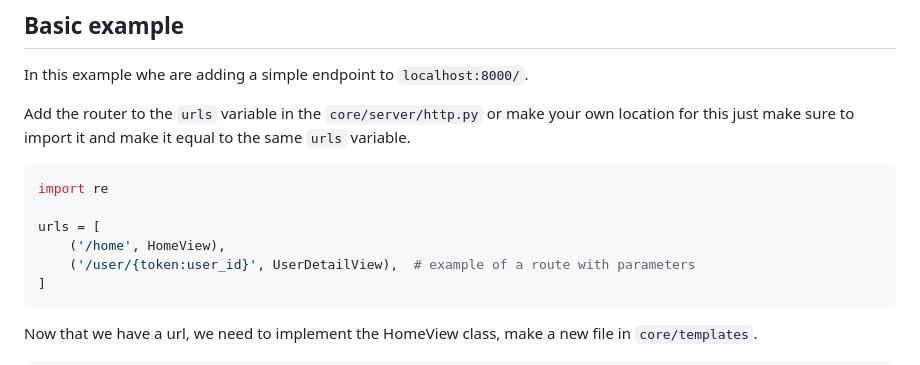
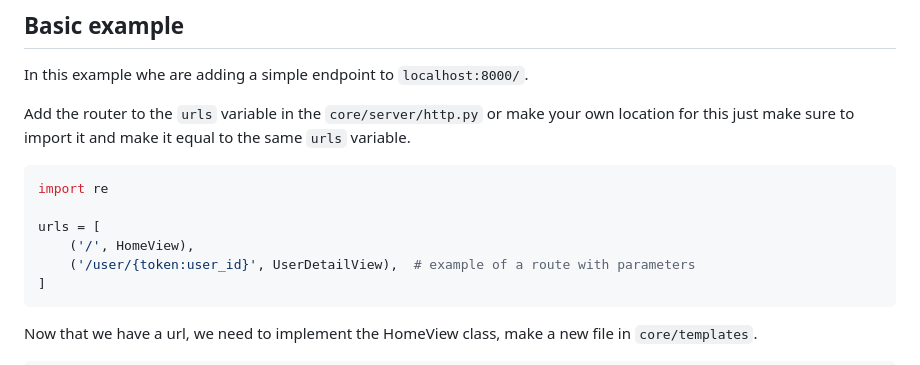
Before and after one commit to NumberJamie/Solar, a Markdown page: README.md, the part around the change. Rendered like a GitHub page.

Commit message:
Update documentation

````diff
--- a/README.md
+++ b/README.md
@@ -31,7 +31,7 @@ sure to import it and make it equal to the same `urls` variable.
 import re
 
 urls = [
-    ('/home', HomeView),
+    ('/', HomeView),
     ('/user/{token:user_id}', UserDetailView),  # example of a route with parameters
 ]
 ```
````
